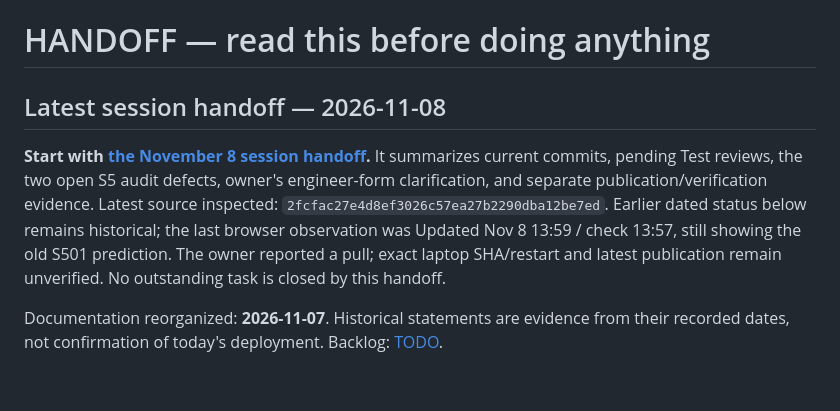
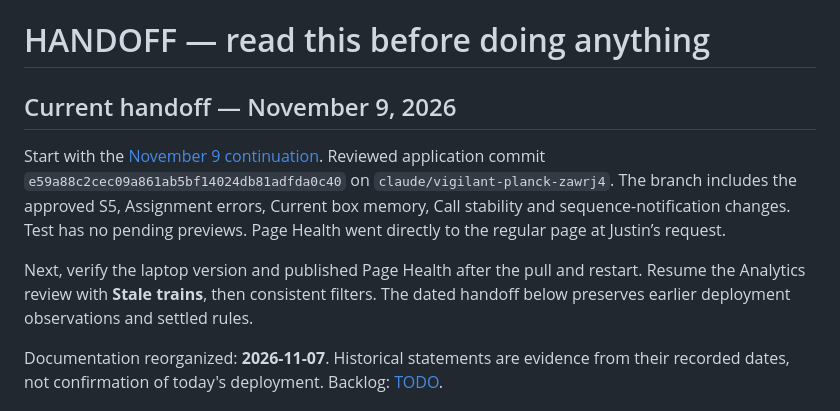
Before and after one commit to odeajust-glitch/240ca, a Markdown page: HANDOFF.md, the part around the change. GitHub-like rendering; blank space fills up the shorter version.

```diff
--- a/HANDOFF.md
+++ b/HANDOFF.md
@@ -1,15 +1,10 @@
 # HANDOFF — read this before doing anything
 
-## Latest session handoff — 2026-11-08
+## Current handoff — November 9, 2026
 
-**Start with [the November 8 session handoff](docs/board-checker/HANDOFF-2026-11-08-SESSION.md).**
-It summarizes current commits, pending Test reviews, the two open S5 audit defects,
-owner's engineer-form clarification, and separate publication/verification evidence.
-Latest source inspected: `2fcfac27e4d8ef3026c57ea27b2290dba12be7ed`.
-Earlier dated status below remains historical; the last browser observation was
-Updated Nov 8 13:59 / check 13:57, still showing the old S501 prediction.
-The owner reported a pull; exact laptop SHA/restart and latest publication remain
-unverified. No outstanding task is closed by this handoff.
+Start with the [November 9 continuation](docs/board-checker/HANDOFF-2026-11-08-SESSION.md#november-9-continuation). Reviewed application commit `e59a88c2cec09a861ab5bf14024db81adfda0c40` on `claude/vigilant-planck-zawrj4`. The branch includes the approved S5, Assignment errors, Current box memory, Call stability and sequence-notification changes. Test has no pending previews. Page Health went directly to the regular page at Justin’s request.
+
+Next, verify the laptop version and published Page Health after the pull and restart. Resume the Analytics review with **Stale trains**, then consistent filters. The dated handoff below preserves earlier deployment observations and settled rules.
 
 Documentation reorganized: **2026-11-07**. Historical statements are evidence from their
 recorded dates, not confirmation of today's deployment. Backlog: [TODO](docs/board-checker/TODO.md).
```
Also changed, not shown: docs/board-checker/HANDOFF-2026-11-08-SESSION.md (+28 -1 lines), docs/board-checker/TODO.md (+4 -7 lines).
